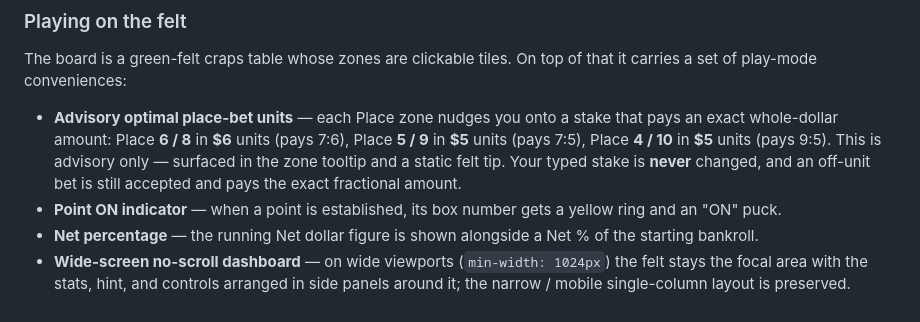
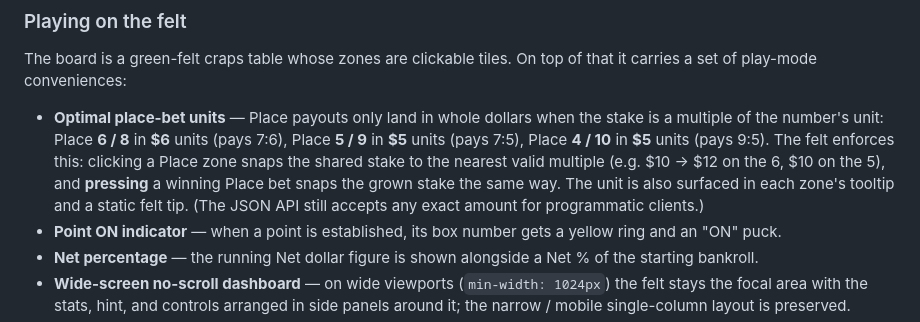
Before and after one commit to tottenjordan/marcy-dice-engine, a Markdown page: README.md, the part around the change. Drawn GitHub-style.

Commit message:
feat(web): snap place-bet stakes to optimal units on placement and press

```diff
--- a/README.md
+++ b/README.md
@@ -137,12 +137,14 @@ roll count.
 The board is a green-felt craps table whose zones are clickable tiles. On top of
 that it carries a set of play-mode conveniences:
 
-- **Advisory optimal place-bet units** — each Place zone nudges you onto a stake
-  that pays an exact whole-dollar amount: Place **6 / 8** in **$6** units
+- **Optimal place-bet units** — Place payouts only land in whole dollars when the
+  stake is a multiple of the number's unit: Place **6 / 8** in **$6** units
   (pays 7:6), Place **5 / 9** in **$5** units (pays 7:5), Place **4 / 10** in
-  **$5** units (pays 9:5). This is advisory only — surfaced in the zone tooltip
-  and a static felt tip. Your typed stake is **never** changed, and an off-unit
-  bet is still accepted and pays the exact fractional amount.
+  **$5** units (pays 9:5). The felt enforces this: clicking a Place zone snaps the
+  shared stake to the nearest valid multiple (e.g. $10 → $12 on the 6, $10 on the
+  5), and **pressing** a winning Place bet snaps the grown stake the same way. The
+  unit is also surfaced in each zone's tooltip and a static felt tip. (The JSON
+  API still accepts any exact amount for programmatic clients.)
 - **Point ON indicator** — when a point is established, its box number gets a
   yellow ring and an "ON" puck.
 - **Net percentage** — the running Net dollar figure is shown alongside a Net %
```
Also changed, not shown: docs/images/felt-bets.png, docs/images/felt-odds.png, docs/images/felt-postroll.png, 5 other files.
